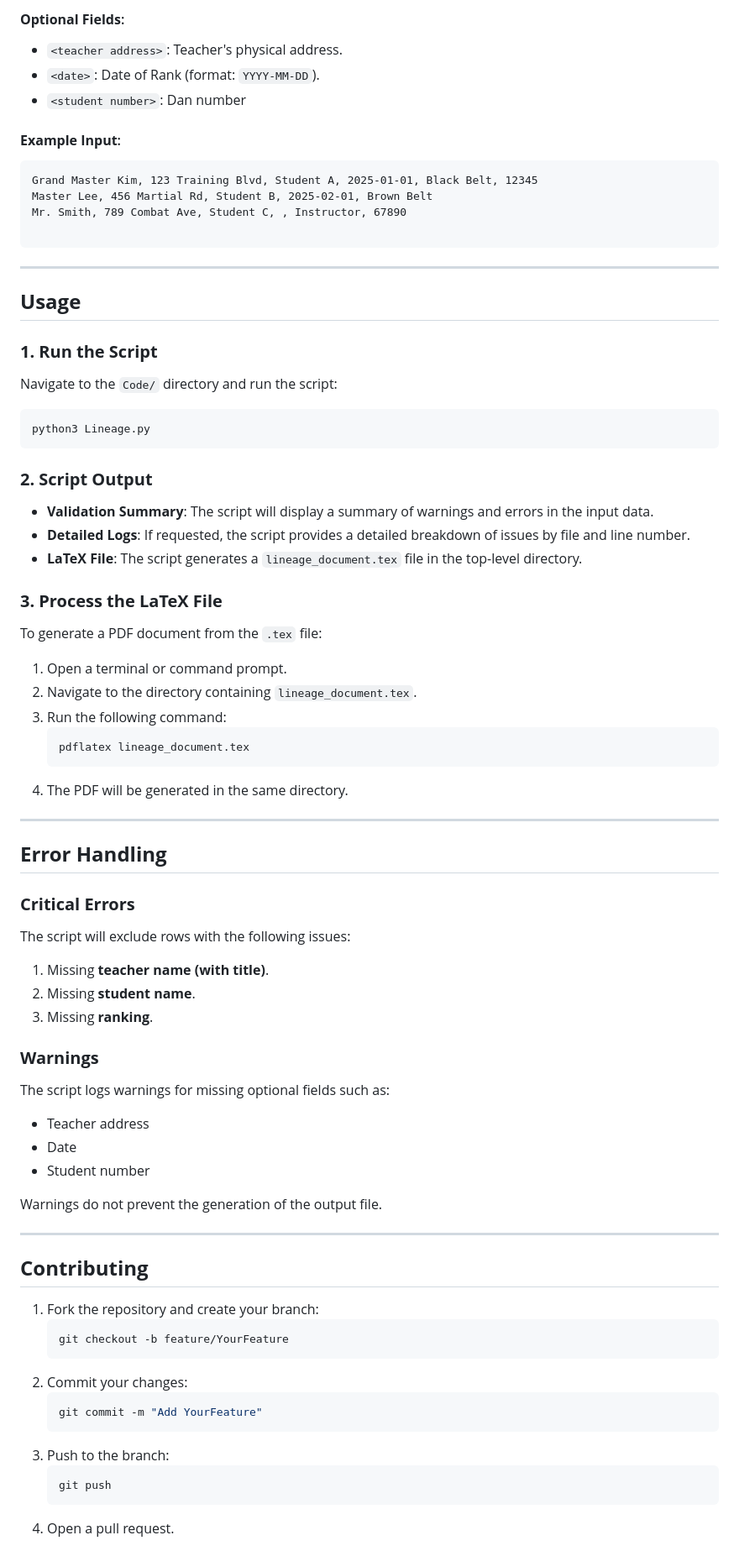
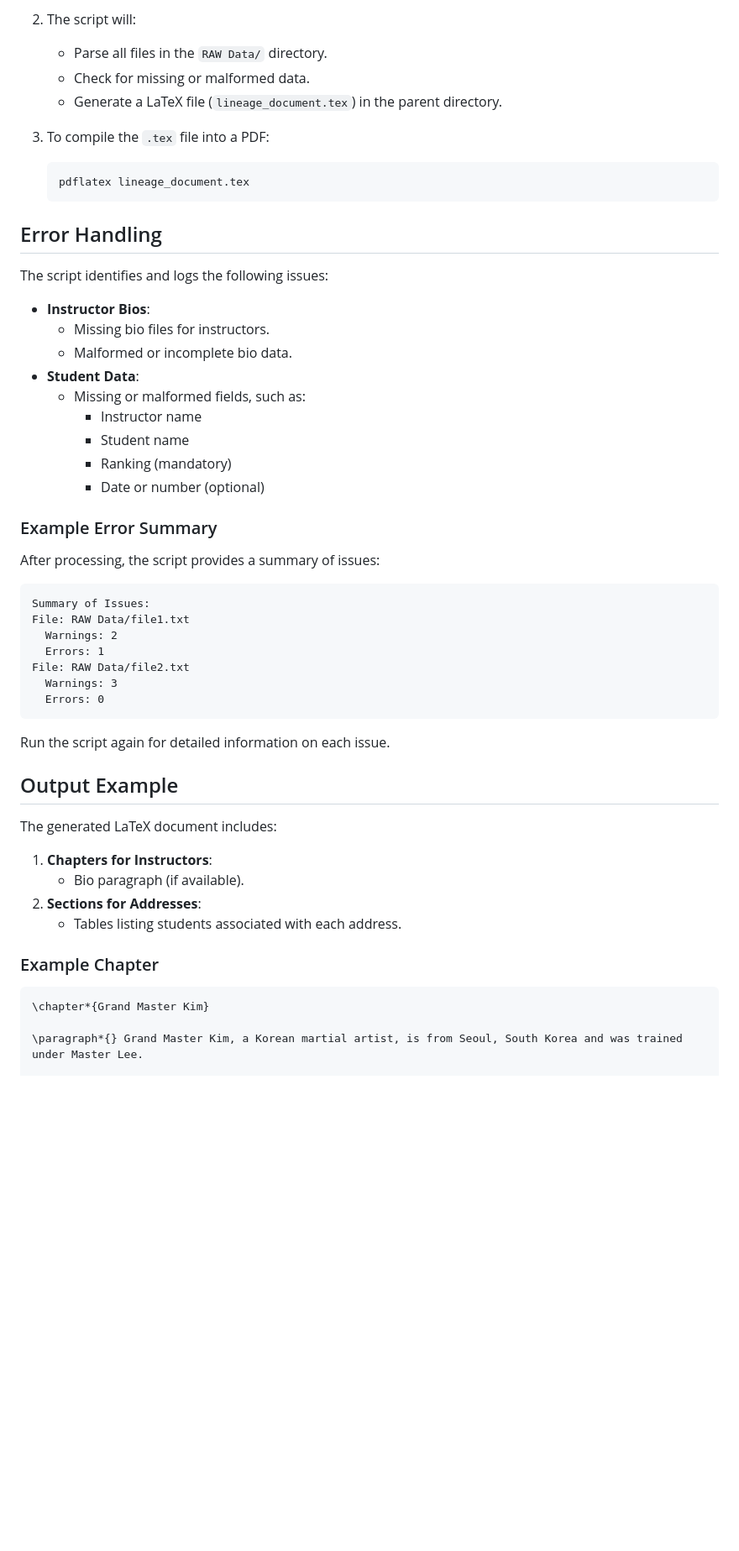
Before and after one commit to JLPennington/GM_Kim_lineage_Project, a Markdown page: README.md, the part around one of its changes. Shown at 84% size. GitHub-like rendering; blank space fills up the shorter version.

````diff
--- a/README.md
+++ b/README.md
@@ -66,73 +67,50 @@ Each input file should have one entry per line with the following fields, separa
 
-#### **Optional Fields**:
-- `<teacher address>`: Teacher's physical address.
-- `<date>`: Date of Rank (format: `YYYY-MM-DD`).
-- `<student number>`: Dan number
+2. The script will:
+   - Parse all files in the `RAW Data/` directory.
+   - Check for missing or malformed data.
+   - Generate a LaTeX file (`lineage_document.tex`) in the parent directory.
 
-#### **Example Input**:
-```plaintext
-Grand Master Kim, 123 Training Blvd, Student A, 2025-01-01, Black Belt, 12345
-Master Lee, 456 Martial Rd, Student B, 2025-02-01, Brown Belt
-Mr. Smith, 789 Combat Ave, Student C, , Instructor, 67890
-
-```
-
----
-
-## **Usage**
-
-### **1. Run the Script**
-Navigate to the `Code/` directory and run the script:
-```bash
-python3 Lineage.py
-```
-
-### **2. Script Output**
-- **Validation Summary**: The script will display a summary of warnings and errors in the input data.
-- **Detailed Logs**: If requested, the script provides a detailed breakdown of issues by file and line number.
-- **LaTeX File**: The script generates a `lineage_document.tex` file in the top-level directory.
-
-### **3. Process the LaTeX File**
-To generate a PDF document from the `.tex` file:
-1. Open a terminal or command prompt.
-2. Navigate to the directory containing `lineage_document.tex`.
-3. Run the following command:
+3. To compile the `.tex` file into a PDF:
    ```bash
    pdflatex lineage_document.tex
    ```
-4. The PDF will be generated in the same directory.
 
----
+## Error Handling
+The script identifies and logs the following issues:
+- **Instructor Bios**:
+  - Missing bio files for instructors.
+  - Malformed or incomplete bio data.
+- **Student Data**:
+  - Missing or malformed fields, such as:
+    - Instructor name
+    - Student name
+    - Ranking (mandatory)
+    - Date or number (optional)
 
-## **Error Handling**
-### **Critical Errors**
-The script will exclude rows with the following issues:
-1. Missing **teacher name (with title)**.
-2. Missing **student name**.
-3. Missing **ranking**.
+### Example Error Summary
+After processing, the script provides a summary of issues:
+```
+Summary of Issues:
+File: RAW Data/file1.txt
+  Warnings: 2
+  Errors: 1
+File: RAW Data/file2.txt
+  Warnings: 3
+  Errors: 0
+```
 
-### **Warnings**
-The script logs warnings for missing optional fields such as:
-- Teacher address
-- Date
-- Student number
+Run the script again for detailed information on each issue.
 
-Warnings do not prevent the generation of the output file.
+## Output Example
+The generated LaTeX document includes:
+1. **Chapters for Instructors**:
+   - Bio paragraph (if available).
+2. **Sections for Addresses**:
+   - Tables listing students associated with each address.
 
----
+### Example Chapter
+```
+\chapter*{Grand Master Kim}
 
-## **Contributing**
-1. Fork the repository and create your branch:
-   ```bash
-   git checkout -b feature/YourFeature
-   ```
-2. Commit your changes:
-   ```bash
-   git commit -m "Add YourFeature"
-   ```
-3. Push to the branch:
-   ```bash
-   git push
-   ```
-4. Open a pull request.
+\paragraph*{} Grand Master Kim, a Korean martial artist, is from Seoul, South Korea and was trained under Master Lee.
 
````
Also changed, not shown: other parts of README.md (+66 -59 lines).
